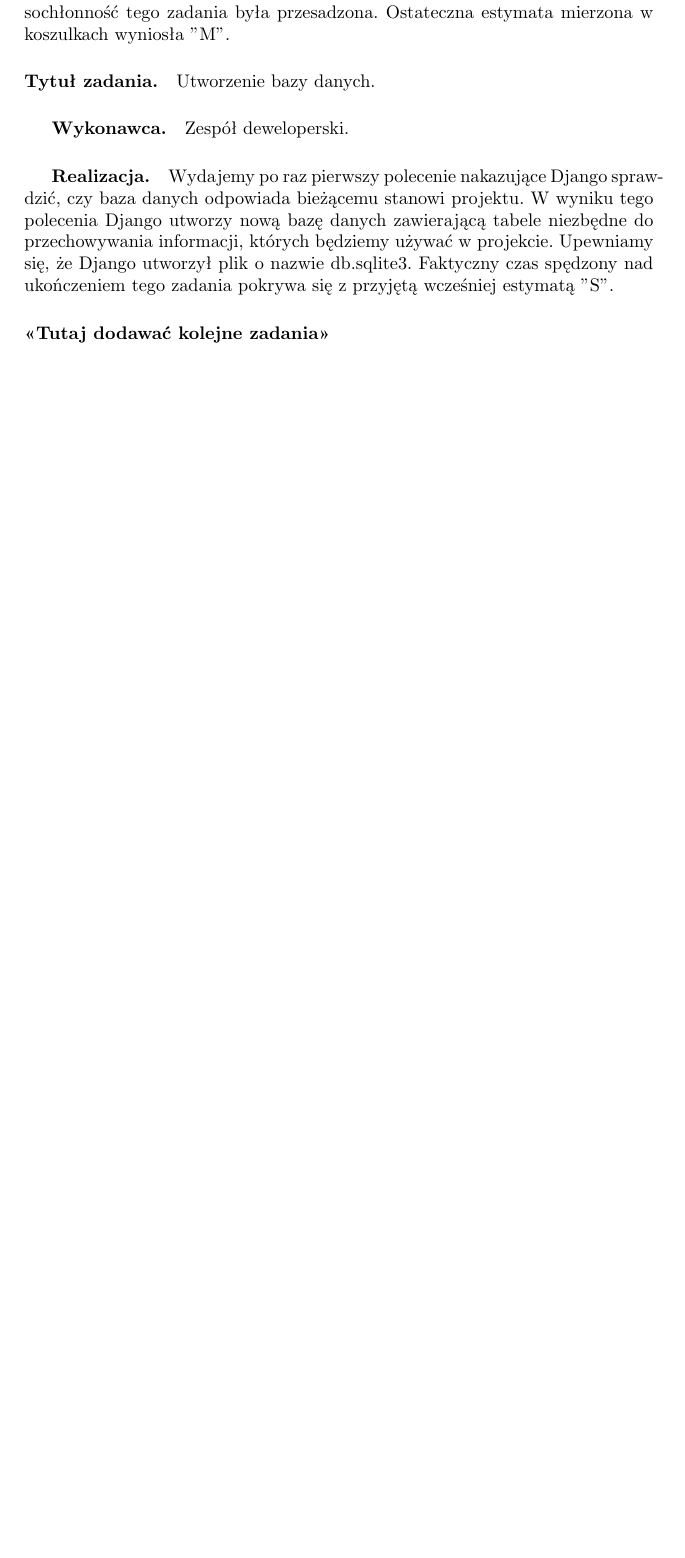
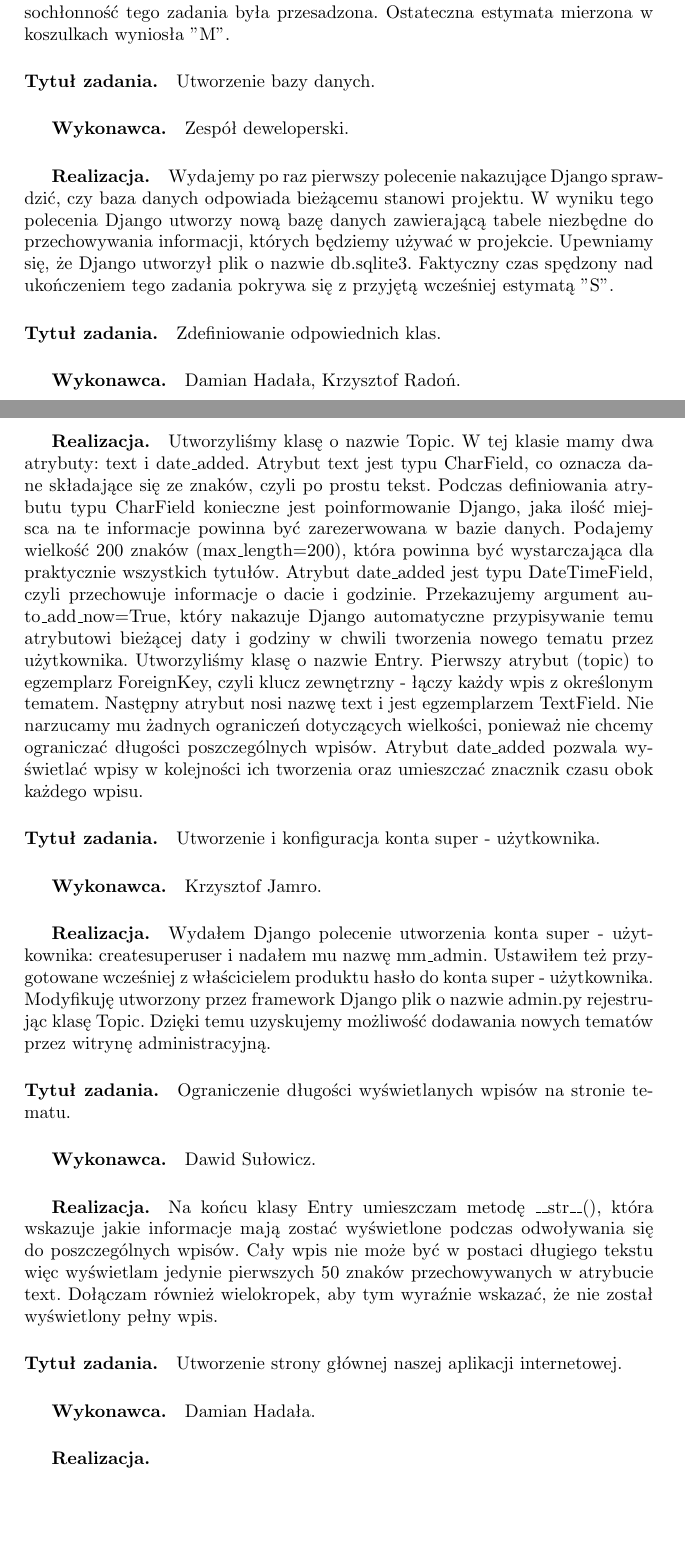
Before and after one commit to dh94martian/Aplikacja-Memorize-, a LaTeX document (documentation/zpi_memorize.tex): part of page 17 of 21 before the commit and two parts of pages 17 and 18 of 24 after it, the two joined at a grey line, cut so that both start at the same text, the shorter picture padded with empty space. The pictures show the PDF file documentation/zpi_memorize.pdf that the author committed with the source; the source files are stored in an older character set and shown here as Unicode.

Commit message:
Add files via upload
branch update

```diff
--- a/documentation/zpi_memorize.tex
+++ b/documentation/zpi_memorize.tex
@@ -475,8 +475,74 @@
 Upewniamy się, że Django utworzył plik o nazwie db.sqlite3.
 Faktyczny czas spędzony nad ukończeniem tego zadania pokrywa się z przyjętą wcześniej estymatą "S".
 
-\paragraph{<<Tutaj dodawać kolejne zadania>>}
+\paragraph{Tytuł zadania.} Zdefiniowanie odpowiednich klas.
+\subparagraph{Wykonawca.} Damian Hadała, Krzysztof Radoń.
+\subparagraph{Realizacja.} Utworzyliśmy klasę o nazwie Topic. W tej klasie mamy dwa atrybuty: text i date\_added. Atrybut text jest typu CharField, co oznacza dane składające się ze
+znaków, czyli po prostu tekst. Podczas definiowania atrybutu typu CharField konieczne jest poinformowanie Django, jaka ilość miejsca na te informacje powinna być
+zarezerwowana w bazie danych. Podajemy wielkość 200 znaków (max\_length=200), która powinna być wystarczająca dla praktycznie wszystkich tytułów.
+Atrybut date\_added jest typu DateTimeField, czyli przechowuje informacje o dacie i godzinie. Przekazujemy argument auto\_add\_now=True, który nakazuje Django automatyczne przypisywanie temu atrybutowi bieżącej daty i godziny w chwili tworzenia nowego tematu przez użytkownika.
+Utworzyliśmy klasę o nazwie Entry. Pierwszy atrybut (topic) to egzemplarz ForeignKey, czyli klucz zewnętrzny - łączy każdy wpis z określonym tematem.
+Następny atrybut nosi nazwę text i jest egzemplarzem TextField. Nie narzucamy mu żadnych ograniczeń dotyczących wielkości, ponieważ nie chcemy ograniczać długości poszczególnych
+wpisów. Atrybut date\_added pozwala wyświetlać wpisy w kolejności ich tworzenia oraz umieszczać znacznik czasu obok każdego wpisu.
 
+\paragraph{Tytuł zadania.} Utworzenie i konfiguracja konta super - użytkownika.
+\subparagraph{Wykonawca.} Krzysztof Jamro.
+\subparagraph{Realizacja.} Wydałem Django polecenie utworzenia konta super - użytkownika: createsuperuser i nadałem mu nazwę mm\_admin.
+Ustawiłem też przygotowane wcześniej z właścicielem produktu hasło do konta super - użytkownika. Modyfikuję utworzony przez framework Django plik o nazwie admin.py
+rejestrując klasę Topic. Dzięki temu uzyskujemy możliwość dodawania nowych tematów przez witrynę administracyjną.
+
+\paragraph{Tytuł zadania.} Ograniczenie długości wyświetlanych wpisów na stronie tematu.
+\subparagraph{Wykonawca.} Dawid Sułowicz.
+\subparagraph{Realizacja.} Na końcu klasy Entry umieszczam metodę \_\_str\_\_(), która wskazuje jakie informacje mają zostać wyświetlone podczas odwoływania się do poszczególnych wpisów. Cały wpis nie może być w postaci długiego tekstu więc wyświetlam jedynie pierwszych 50 znaków przechowywanych w atrybucie text.
+Dołączam również wielokropek, aby tym wyraźnie wskazać, że nie został wyświetlony pełny wpis.
+
+\paragraph{Tytuł zadania.} Utworzenie strony głównej naszej aplikacji internetowej.
+\subparagraph{Wykonawca.} Damian Hadała.
+\subparagraph{Realizacja.}
+
+\paragraph{Tytuł zadania.} Utworzenie stron wyświetlających tematy i zawarte w nich wpisy.
+\subparagraph{Wykonawca.} Krzysztof Jamro, Krzysztof Radoń.
+\subparagraph{Realizacja.}
+
+\paragraph{Tytuł zadania.} Utworzenie łącza ze strony tematów.
+\subparagraph{Wykonawca.} Krzysztof Jamro.
+\subparagraph{Realizacja.}
+
+\paragraph{Tytuł zadania.} Dodawanie nowych tematów.
+\subparagraph{Wykonawca.} Zespół deweloperski.
+\subparagraph{Realizacja.}
+
+\paragraph{Tytuł zadania.} Utworzenie przekierowania do listy tematów po dodaniu nowego tematu.
+\subparagraph{Wykonawca.} Krzysztof Jamro.
+\subparagraph{Realizacja.}
+
+\paragraph{Tytuł zadania.} Utworzenie przycisku dodającego nowy temat.
+\subparagraph{Wykonawca.} Dawid Sułowicz.
+\subparagraph{Realizacja.}
+
+\paragraph{Tytuł zadania.} Dodawanie nowych wpisów.
+\subparagraph{Wykonawca.} Zespół deweloperski.
+\subparagraph{Realizacja.}
+
+\paragraph{Tytuł zadania.} Utworzenie przekierowania na stronę tematu po dodaniu nowego wpisu.
+\subparagraph{Wykonawca.} Damian Hadała.
+\subparagraph{Realizacja.}
+
+\paragraph{Tytuł zadania.} Utworzenie przycisku dodającego nowy wpis.
+\subparagraph{Wykonawca.} Dawid Sułowicz.
+\subparagraph{Realizacja.}
+
+\paragraph{Tytuł zadania.} Edycja wpisów.
+\subparagraph{Wykonawca.} Zespół deweloperski.
+\subparagraph{Realizacja.}
+
+\paragraph{Tytuł zadania.} Utworzenie przekierowania na stronę tematu po udanej operacji edytowania wpisu.
+\subparagraph{Wykonawca.} Krzysztof Radoń.
+\subparagraph{Realizacja.}
+
+\paragraph{Tytuł zadania.} Utworzenie przycisku zatwierdzającego zmiany w edytowanym wpisie.
+\subparagraph{Wykonawca.} Dawid Sułowicz.
+\subparagraph{Realizacja.}
 
 \subsection{Sprint Review/Demo}
 <<Sprawozdanie z przeglądu Sprint'u -- czy założony cel (przyrost) został osiągnięty oraz czy wszystkie zaplanowane Backlog Item'y zostały zrealizowane? Demostracja przyrostu produktu>>.
```
Also changed, not shown: documentation/zpi_memorize.pdf, 4 other files.
